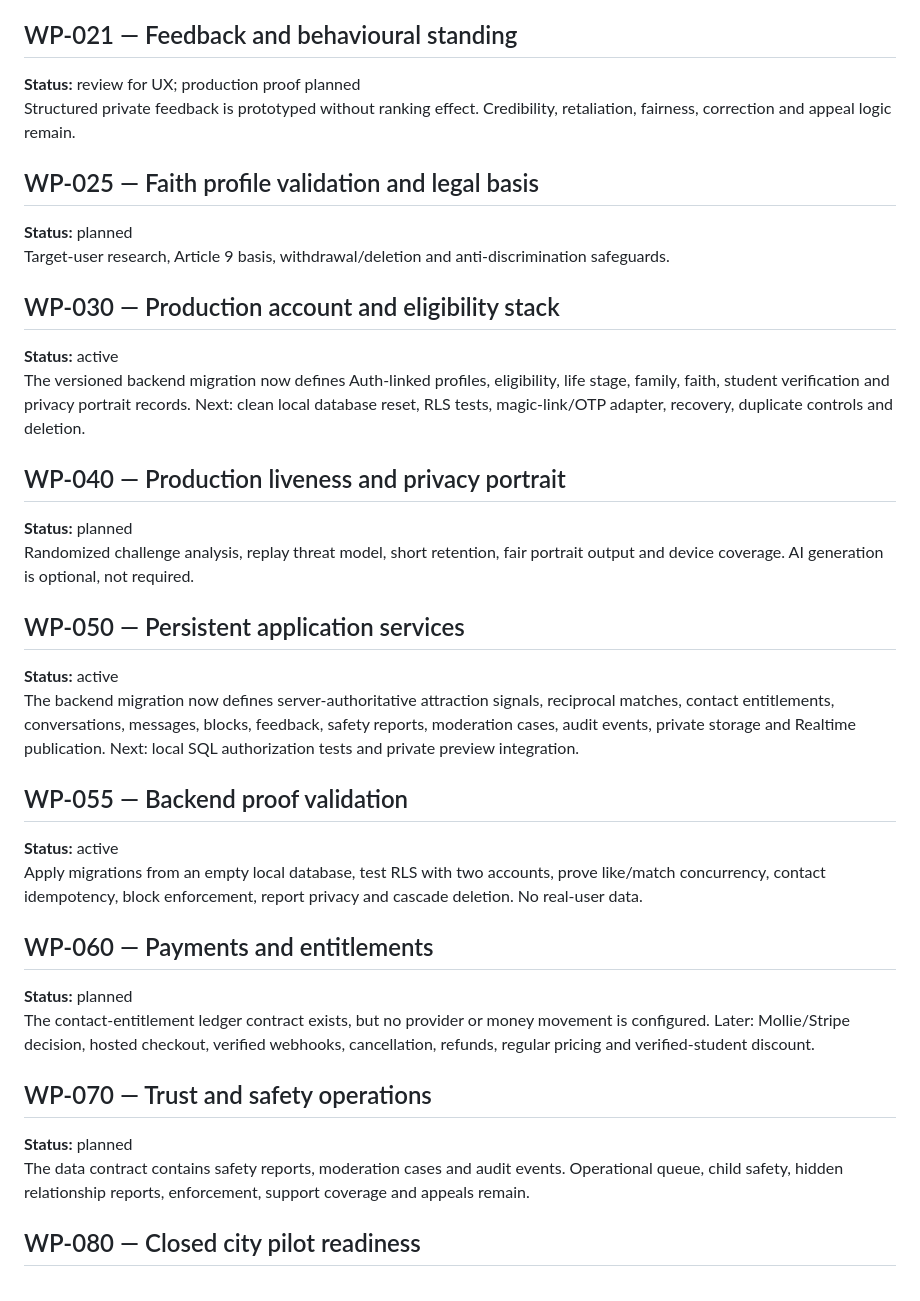
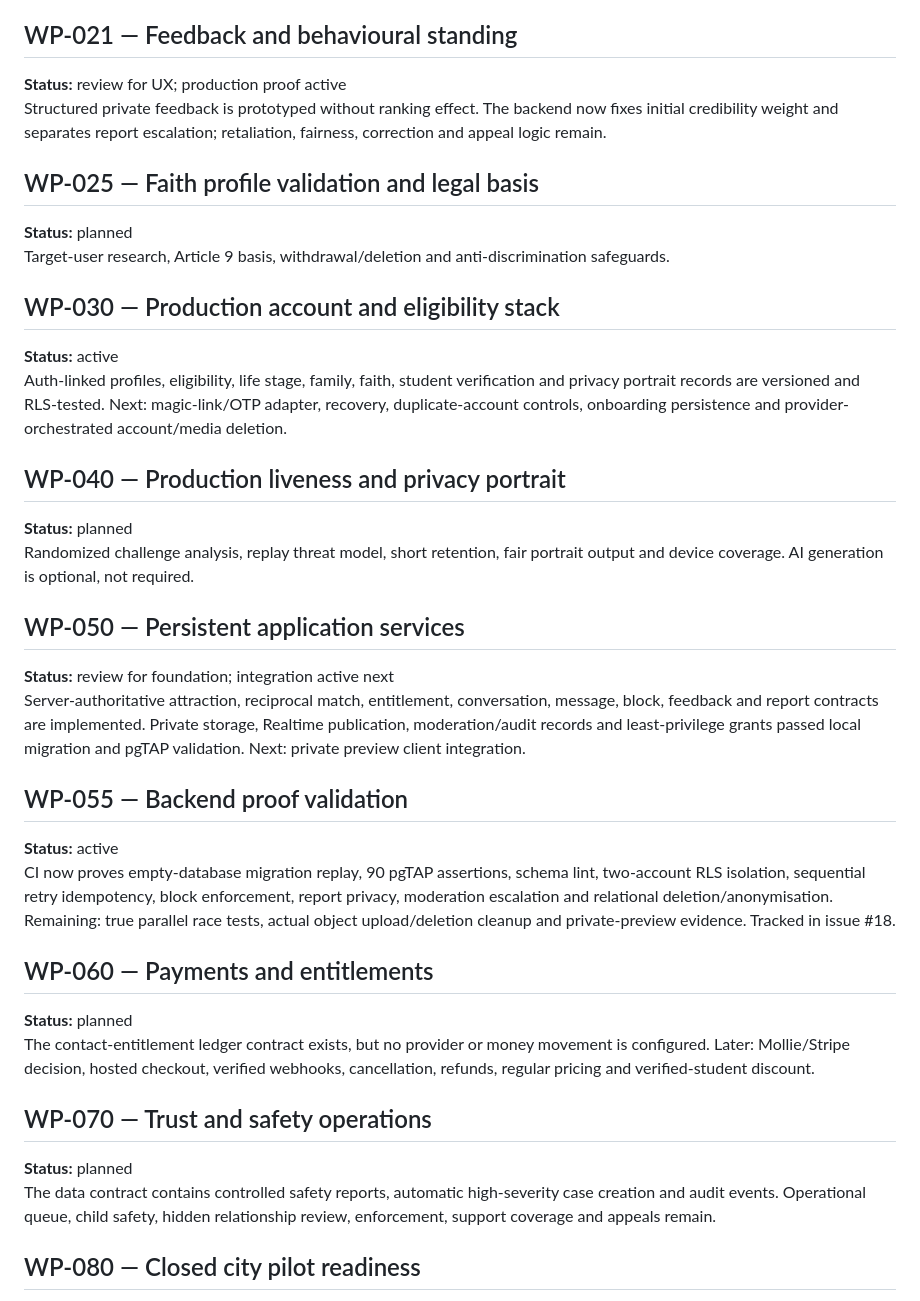
Before and after one commit to market-predictions/rendezvue, a Markdown page: docs/WORKPACKAGES.md, the part around the change. GitHub-like rendering.

Commit message:
Record backend proof validation evidence

```diff
--- a/docs/WORKPACKAGES.md
+++ b/docs/WORKPACKAGES.md
@@ -44,8 +44,8 @@ DUO/RIO institution identity, independently evidenced student mailbox domains, e
 
 ## WP-021 — Feedback and behavioural standing
 
-**Status:** review for UX; production proof planned
-Structured private feedback is prototyped without ranking effect. Credibility, retaliation, fairness, correction and appeal logic remain.
+**Status:** review for UX; production proof active
+Structured private feedback is prototyped without ranking effect. The backend now fixes initial credibility weight and separates report escalation; retaliation, fairness, correction and appeal logic remain.
 
 ## WP-025 — Faith profile validation and legal basis
 
@@ -55,7 +55,7 @@ Target-user research, Article 9 basis, withdrawal/deletion and anti-discriminati
 ## WP-030 — Production account and eligibility stack
 
 **Status:** active
-The versioned backend migration now defines Auth-linked profiles, eligibility, life stage, family, faith, student verification and privacy portrait records. Next: clean local database reset, RLS tests, magic-link/OTP adapter, recovery, duplicate controls and deletion.
+Auth-linked profiles, eligibility, life stage, family, faith, student verification and privacy portrait records are versioned and RLS-tested. Next: magic-link/OTP adapter, recovery, duplicate-account controls, onboarding persistence and provider-orchestrated account/media deletion.
 
 ## WP-040 — Production liveness and privacy portrait
 
@@ -64,13 +64,13 @@ Randomized challenge analysis, replay threat model, short retention, fair portra
 
 ## WP-050 — Persistent application services
 
-**Status:** active
-The backend migration now defines server-authoritative attraction signals, reciprocal matches, contact entitlements, conversations, messages, blocks, feedback, safety reports, moderation cases, audit events, private storage and Realtime publication. Next: local SQL authorization tests and private preview integration.
+**Status:** review for foundation; integration active next
+Server-authoritative attraction, reciprocal match, entitlement, conversation, message, block, feedback and report contracts are implemented. Private storage, Realtime publication, moderation/audit records and least-privilege grants passed local migration and pgTAP validation. Next: private preview client integration.
 
 ## WP-055 — Backend proof validation
 
 **Status:** active
-Apply migrations from an empty local database, test RLS with two accounts, prove like/match concurrency, contact idempotency, block enforcement, report privacy and cascade deletion. No real-user data.
+CI now proves empty-database migration replay, 90 pgTAP assertions, schema lint, two-account RLS isolation, sequential retry idempotency, block enforcement, report privacy, moderation escalation and relational deletion/anonymisation. Remaining: true parallel race tests, actual object upload/deletion cleanup and private-preview evidence. Tracked in issue #18.
 
 ## WP-060 — Payments and entitlements
 
@@ -80,7 +80,7 @@ The contact-entitlement ledger contract exists, but no provider or money movemen
 ## WP-070 — Trust and safety operations
 
 **Status:** planned
-The data contract contains safety reports, moderation cases and audit events. Operational queue, child safety, hidden relationship reports, enforcement, support coverage and appeals remain.
+The data contract contains controlled safety reports, automatic high-severity case creation and audit events. Operational queue, child safety, hidden relationship review, enforcement, support coverage and appeals remain.
 
 ## WP-080 — Closed city pilot readiness
 
```
